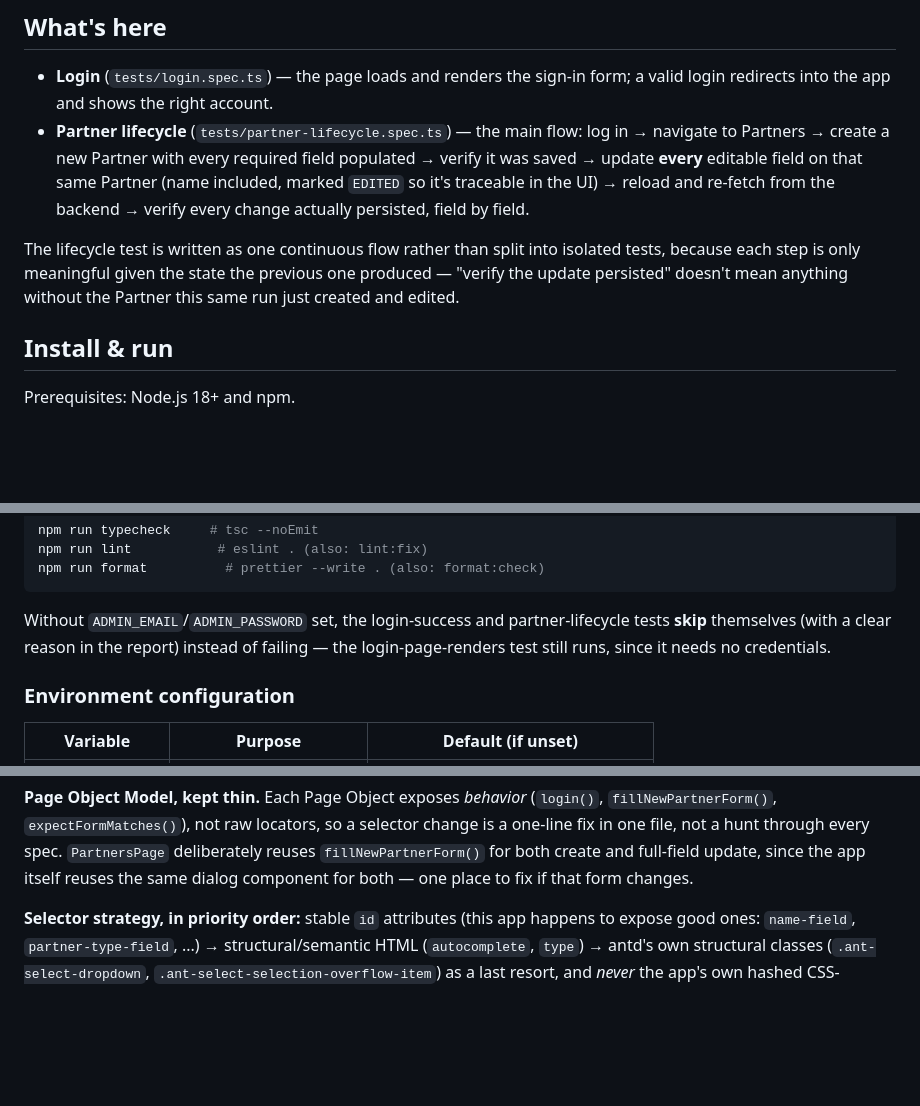
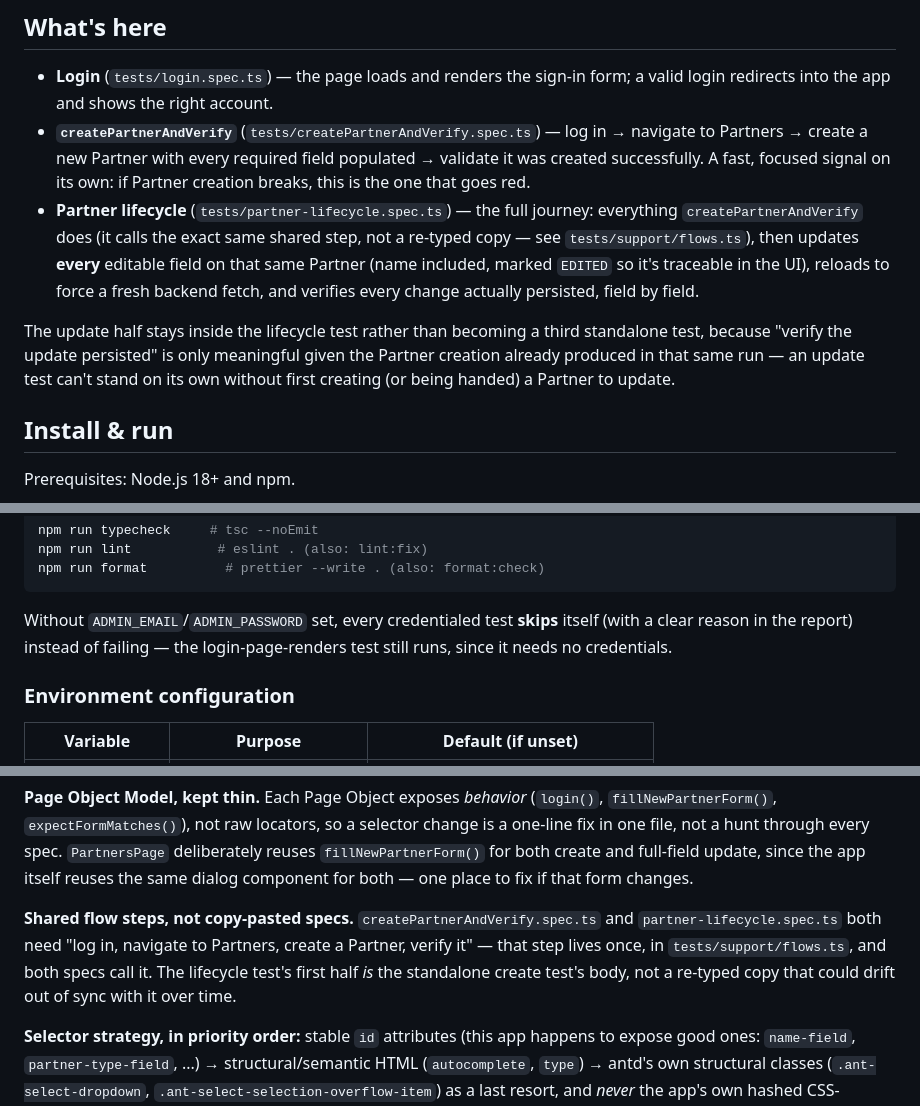
Before and after one commit to dobromirdobrev3005-lang/Dobri-s-repo, a Markdown page: README.md, 3 parts joined by grey strips. Rendered like a GitHub page; blank space fills up the shorter version.

Commit message:
docs: reflect the createPartnerAndVerify split

````diff
--- a/README.md
+++ b/README.md
@@ -9,17 +9,23 @@ grow inside a production repo.
 
 - **Login** (`tests/login.spec.ts`) — the page loads and renders the sign-in
   form; a valid login redirects into the app and shows the right account.
-- **Partner lifecycle** (`tests/partner-lifecycle.spec.ts`) — the main flow:
-  log in → navigate to Partners → create a new Partner with every required
-  field populated → verify it was saved → update **every** editable field on
-  that same Partner (name included, marked `EDITED` so it's traceable in the
-  UI) → reload and re-fetch from the backend → verify every change actually
-  persisted, field by field.
+- **`createPartnerAndVerify`** (`tests/createPartnerAndVerify.spec.ts`) — log
+  in → navigate to Partners → create a new Partner with every required field
+  populated → validate it was created successfully. A fast, focused signal
+  on its own: if Partner creation breaks, this is the one that goes red.
+- **Partner lifecycle** (`tests/partner-lifecycle.spec.ts`) — the full
+  journey: everything `createPartnerAndVerify` does (it calls the exact same
+  shared step, not a re-typed copy — see `tests/support/flows.ts`), then
+  updates **every** editable field on that same Partner (name included,
+  marked `EDITED` so it's traceable in the UI), reloads to force a fresh
+  backend fetch, and verifies every change actually persisted, field by
+  field.
 
-The lifecycle test is written as one continuous flow rather than split into
-isolated tests, because each step is only meaningful given the state the
-previous one produced — "verify the update persisted" doesn't mean anything
-without the Partner this same run just created and edited.
+The update half stays inside the lifecycle test rather than becoming a third
+standalone test, because "verify the update persisted" is only meaningful
+given the Partner creation already produced in that same run — an update
+test can't stand on its own without first creating (or being handed) a
+Partner to update.
 
 ## Install & run
 
@@ -44,10 +50,9 @@ npm run lint           # eslint . (also: lint:fix)
 npm run format          # prettier --write . (also: format:check)
 ```
 
-Without `ADMIN_EMAIL`/`ADMIN_PASSWORD` set, the login-success and
-partner-lifecycle tests **skip** themselves (with a clear reason in the
-report) instead of failing — the login-page-renders test still runs, since it
-needs no credentials.
+Without `ADMIN_EMAIL`/`ADMIN_PASSWORD` set, every credentialed test **skips**
+itself (with a clear reason in the report) instead of failing — the
+login-page-renders test still runs, since it needs no credentials.
 
 ### Environment configuration
 
@@ -98,6 +105,13 @@ so a selector change is a one-line fix in one file, not a hunt through every
 spec. `PartnersPage` deliberately reuses `fillNewPartnerForm()` for both
 create and full-field update, since the app itself reuses the same dialog
 component for both — one place to fix if that form changes.
+
+**Shared flow steps, not copy-pasted specs.** `createPartnerAndVerify.spec.ts`
+and `partner-lifecycle.spec.ts` both need "log in, navigate to Partners,
+create a Partner, verify it" — that step lives once, in
+`tests/support/flows.ts`, and both specs call it. The lifecycle test's first
+half _is_ the standalone create test's body, not a re-typed copy that could
+drift out of sync with it over time.
 
 **Selector strategy, in priority order:** stable `id` attributes (this app
 happens to expose good ones: `name-field`, `partner-type-field`, ...) →
````
Also changed, not shown: other parts of README.md (+2 -0 lines).
